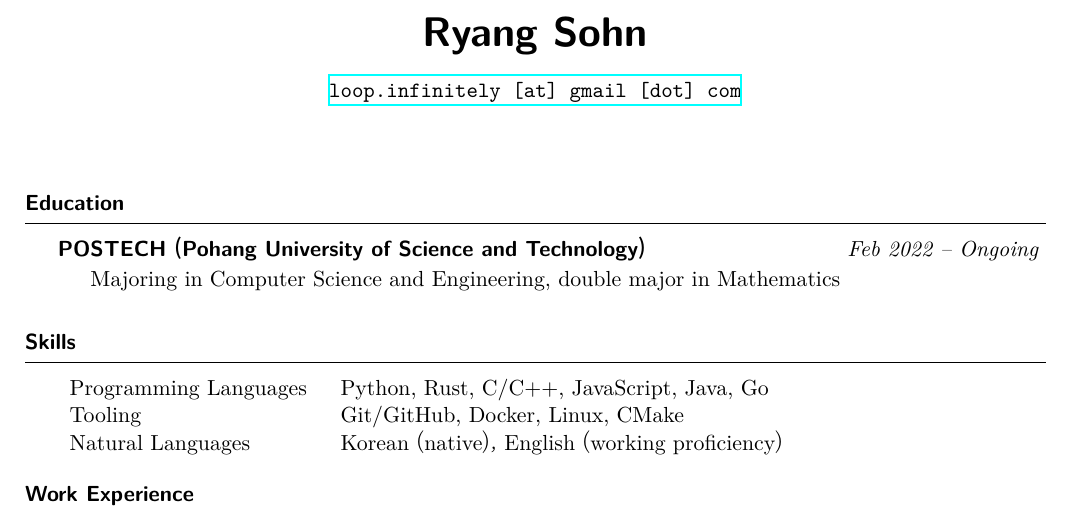
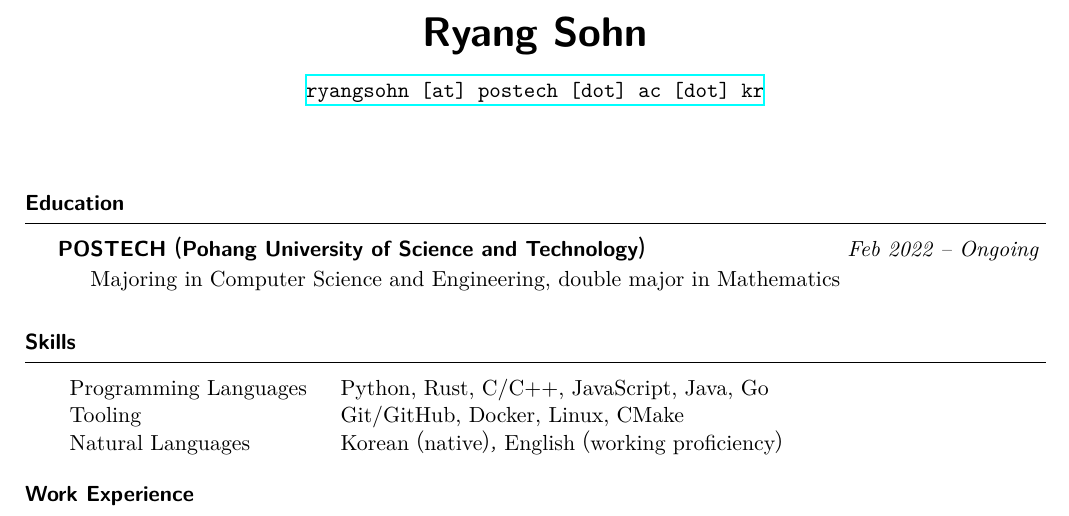
Before and after one commit to sohnryang/cv, a LaTeX CV (main.tex): part of page 1 of 2, cut so that both start at the same text. The pictures show the PDF file main.pdf that the author committed with the source.

Commit message:
fix: use school email
'cause that would look more professional

```diff
--- a/main.tex
+++ b/main.tex
@@ -21,7 +21,7 @@
 ]
 
 \name{Ryang Sohn}
-\email{\href{mailto:loop.infinitely@gmail.com}{loop.infinitely [at] gmail [dot] com}}
+\email{\href{mailto:ryangsohn@postech.ac.kr}{ryangsohn [at] postech [dot] ac [dot] kr}}
 
 \begin{document}
 
```
Also changed, not shown: main.pdf.
